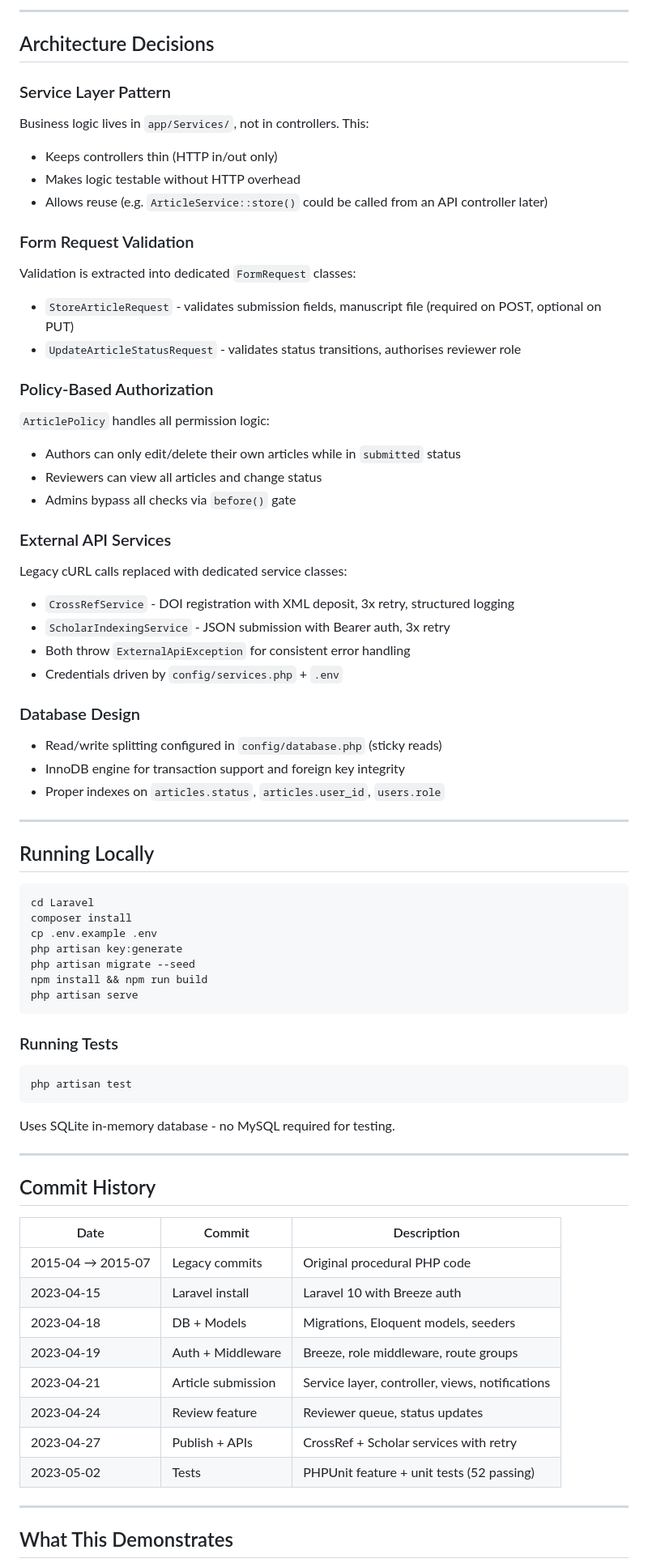
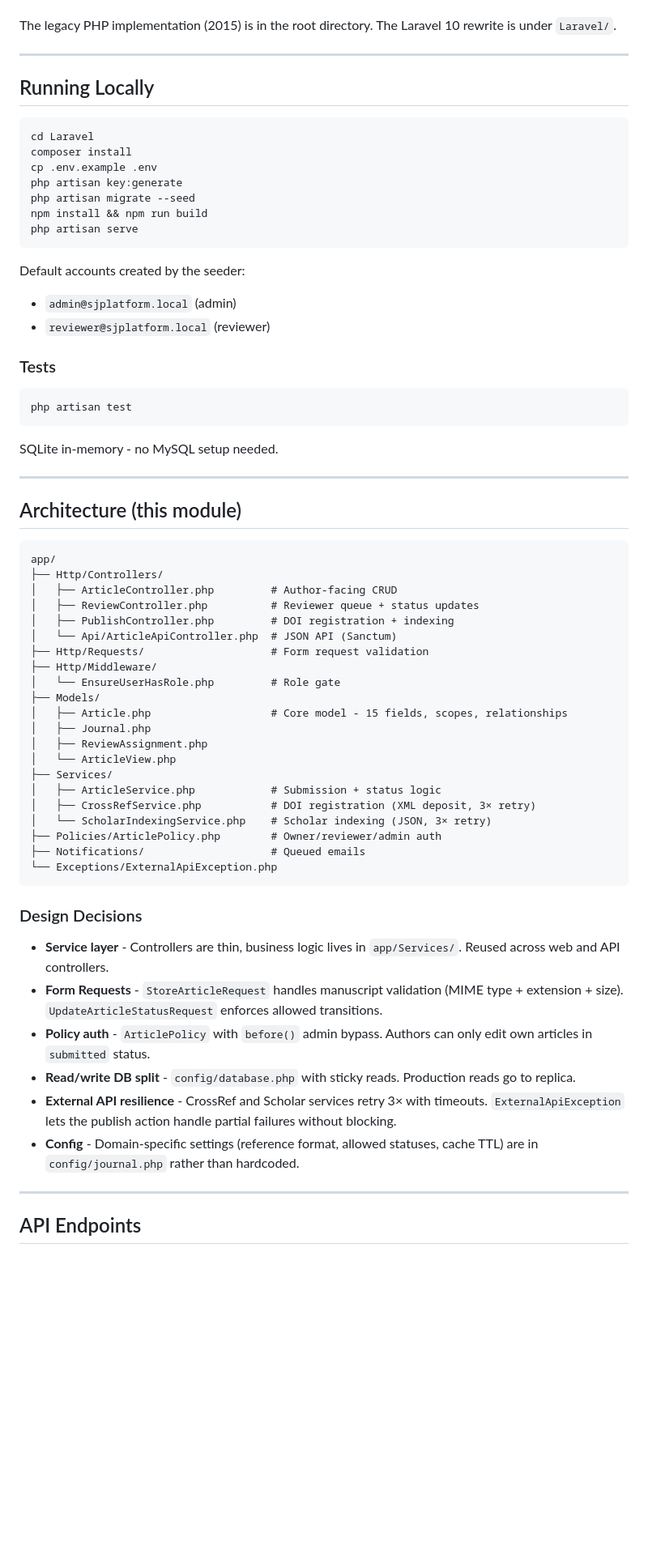
Before and after one commit to Sam12355/international_award, a Markdown page: Laravel/README.md, the part around one of its changes. Shown at 81% size. Rendered like a GitHub page; blank space fills up the shorter version.

Commit message:
docs: update README, add changelog and contributing guide

````diff
--- a/Laravel/README.md
+++ b/Laravel/README.md
@@ -67,35 +15,4 @@ Legacy/
----
-
-## Architecture Decisions
-
-### Service Layer Pattern
-Business logic lives in `app/Services/`, not in controllers. This:
-- Keeps controllers thin (HTTP in/out only)
-- Makes logic testable without HTTP overhead
-- Allows reuse (e.g. `ArticleService::store()` could be called from an API controller later)
-
-### Form Request Validation
-Validation is extracted into dedicated `FormRequest` classes:
-- `StoreArticleRequest` - validates submission fields, manuscript file (required on POST, optional on PUT)
-- `UpdateArticleStatusRequest` - validates status transitions, authorises reviewer role
-
-### Policy-Based Authorization
-`ArticlePolicy` handles all permission logic:
-- Authors can only edit/delete their own articles while in `submitted` status
-- Reviewers can view all articles and change status
-- Admins bypass all checks via `before()` gate
-
-### External API Services
-Legacy cURL calls replaced with dedicated service classes:
-- `CrossRefService` - DOI registration with XML deposit, 3x retry, structured logging
-- `ScholarIndexingService` - JSON submission with Bearer auth, 3x retry
-- Both throw `ExternalApiException` for consistent error handling
-- Credentials driven by `config/services.php` + `.env`
-
-### Database Design
-- Read/write splitting configured in `config/database.php` (sticky reads)
-- InnoDB engine for transaction support and foreign key integrity
-- Proper indexes on `articles.status`, `articles.user_id`, `users.role`
+The legacy PHP implementation (2015) is in the root directory. The Laravel 10 rewrite is under `Laravel/`.
 
 ---
 
@@ -111,30 +28,56 @@ npm install && npm run build
 php artisan serve
 ```
 
-### Running Tests
+Default accounts created by the seeder:
+- `admin@sjplatform.local` (admin)
+- `reviewer@sjplatform.local` (reviewer)
+
+### Tests
 
 ```bash
 php artisan test
 ```
 
-Uses SQLite in-memory database - no MySQL required for testing.
+SQLite in-memory - no MySQL setup needed.
 
 ---
 
-## Commit History
+## Architecture (this module)
 
-| Date | Commit | Description |
-|------|--------|-------------|
-| 2015-04 → 2015-07 | Legacy commits | Original procedural PHP code |
-| 2023-04-15 | Laravel install | Laravel 10 with Breeze auth |
-| 2023-04-18 | DB + Models | Migrations, Eloquent models, seeders |
-| 2023-04-19 | Auth + Middleware | Breeze, role middleware, route groups |
-| 2023-04-21 | Article submission | Service layer, controller, views, notifications |
-| 2023-04-24 | Review feature | Reviewer queue, status updates |
-| 2023-04-27 | Publish + APIs | CrossRef + Scholar services with retry |
-| 2023-05-02 | Tests | PHPUnit feature + unit tests (52 passing) |
+```
+app/
+├── Http/Controllers/
+│   ├── ArticleController.php         # Author-facing CRUD
+│   ├── ReviewController.php          # Reviewer queue + status updates
+│   ├── PublishController.php         # DOI registration + indexing
+│   └── Api/ArticleApiController.php  # JSON API (Sanctum)
+├── Http/Requests/                    # Form request validation
+├── Http/Middleware/
+│   └── EnsureUserHasRole.php         # Role gate
+├── Models/
+│   ├── Article.php                   # Core model - 15 fields, scopes, relationships
+│   ├── Journal.php
+│   ├── ReviewAssignment.php
+│   └── ArticleView.php
+├── Services/
+│   ├── ArticleService.php            # Submission + status logic
+│   ├── CrossRefService.php           # DOI registration (XML deposit, 3× retry)
+│   └── ScholarIndexingService.php    # Scholar indexing (JSON, 3× retry)
+├── Policies/ArticlePolicy.php        # Owner/reviewer/admin auth
+├── Notifications/                    # Queued emails
+└── Exceptions/ExternalApiException.php
+```
+
+### Design Decisions
+
+- **Service layer** - Controllers are thin, business logic lives in `app/Services/`. Reused across web and API controllers.
+- **Form Requests** - `StoreArticleRequest` handles manuscript validation (MIME type + extension + size). `UpdateArticleStatusRequest` enforces allowed transitions.
+- **Policy auth** - `ArticlePolicy` with `before()` admin bypass. Authors can only edit own articles in `submitted` status.
+- **Read/write DB split** - `config/database.php` with sticky reads. Production reads go to replica.
+- **External API resilience** - CrossRef and Scholar services retry 3× with timeouts. `ExternalApiException` lets the publish action handle partial failures without blocking.
+- **Config** - Domain-specific settings (reference format, allowed statuses, cache TTL) are in `config/journal.php` rather than hardcoded.
 
 ---
 
-## What This Demonstrates
+## API Endpoints
 
````
Also changed, not shown: other parts of Laravel/README.md (+38 -66 lines), CONTRIBUTING.md (added, +73 -0 lines), Laravel/CHANGELOG.md (added, +52 -0 lines).
